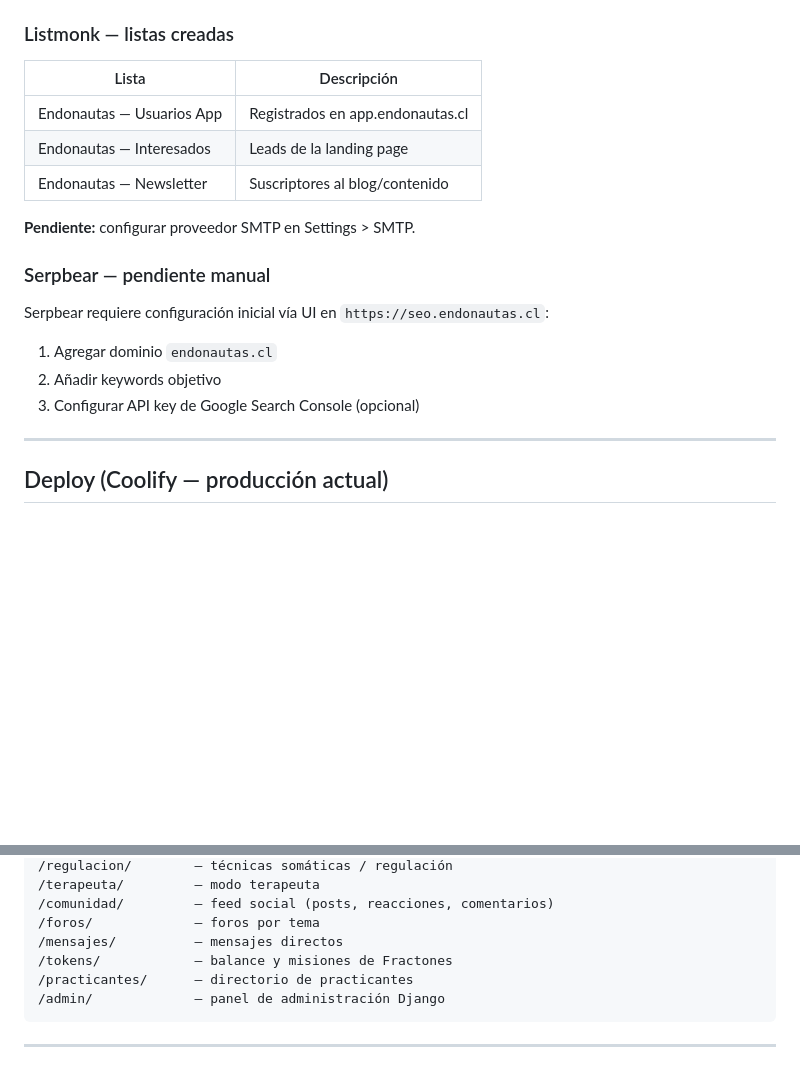
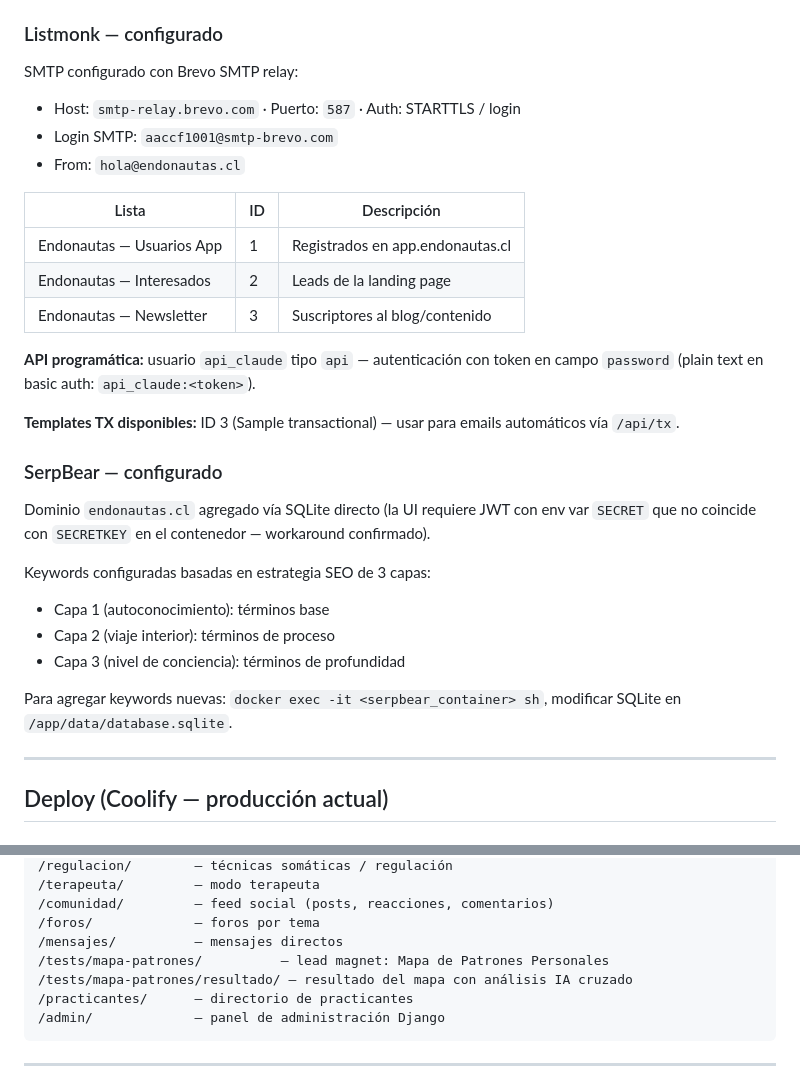
Before and after one commit to jeria88/app-endonautas, a Markdown page: README.md, 2 parts joined by grey strips. GitHub-like rendering; blank space fills up the shorter version.

````diff
--- a/README.md
+++ b/README.md
@@ -89,22 +89,33 @@ Script de tracking (ya integrado en ambos frontends):
 5. Serpbear SEO — `https://seo.endonautas.cl`
 6. Coolify Panel — `http://146.181.39.4:8000`
 
-### Listmonk — listas creadas
+### Listmonk — configurado
 
-| Lista | Descripción |
-|-------|-------------|
-| Endonautas — Usuarios App | Registrados en app.endonautas.cl |
-| Endonautas — Interesados | Leads de la landing page |
-| Endonautas — Newsletter | Suscriptores al blog/contenido |
+SMTP configurado con Brevo SMTP relay:
+- Host: `smtp-relay.brevo.com` · Puerto: `587` · Auth: STARTTLS / login
+- Login SMTP: `aaccf1001@smtp-brevo.com`
+- From: `hola@endonautas.cl`
 
-**Pendiente:** configurar proveedor SMTP en Settings > SMTP.
+| Lista | ID | Descripción |
+|-------|----|-------------|
+| Endonautas — Usuarios App | 1 | Registrados en app.endonautas.cl |
+| Endonautas — Interesados | 2 | Leads de la landing page |
+| Endonautas — Newsletter | 3 | Suscriptores al blog/contenido |
 
-### Serpbear — pendiente manual
+**API programática:** usuario `api_claude` tipo `api` — autenticación con token en campo `password` (plain text en basic auth: `api_claude:<token>`).
 
-Serpbear requiere configuración inicial vía UI en `https://seo.endonautas.cl`:
-1. Agregar dominio `endonautas.cl`
-2. Añadir keywords objetivo
-3. Configurar API key de Google Search Console (opcional)
+**Templates TX disponibles:** ID 3 (Sample transactional) — usar para emails automáticos vía `/api/tx`.
+
+### SerpBear — configurado
+
+Dominio `endonautas.cl` agregado vía SQLite directo (la UI requiere JWT con env var `SECRET` que no coincide con `SECRETKEY` en el contenedor — workaround confirmado).
+
+Keywords configuradas basadas en estrategia SEO de 3 capas:
+- Capa 1 (autoconocimiento): términos base
+- Capa 2 (viaje interior): términos de proceso
+- Capa 3 (nivel de conciencia): términos de profundidad
+
+Para agregar keywords nuevas: `docker exec -it <serpbear_container> sh`, modificar SQLite en `/app/data/database.sqlite`.
 
 ---
 
@@ -208,7 +225,8 @@ practitioners/    — directorio de practicantes, perfiles temporales
 /comunidad/         — feed social (posts, reacciones, comentarios)
 /foros/             — foros por tema
 /mensajes/          — mensajes directos
-/tokens/            — balance y misiones de Fractones
+/tests/mapa-patrones/          — lead magnet: Mapa de Patrones Personales
+/tests/mapa-patrones/resultado/ — resultado del mapa con análisis IA cruzado
 /practicantes/      — directorio de practicantes
 /admin/             — panel de administración Django
 ```
````
Also changed, not shown: other parts of README.md (+36 -15 lines), CLAUDE.md (+43 -37 lines).
